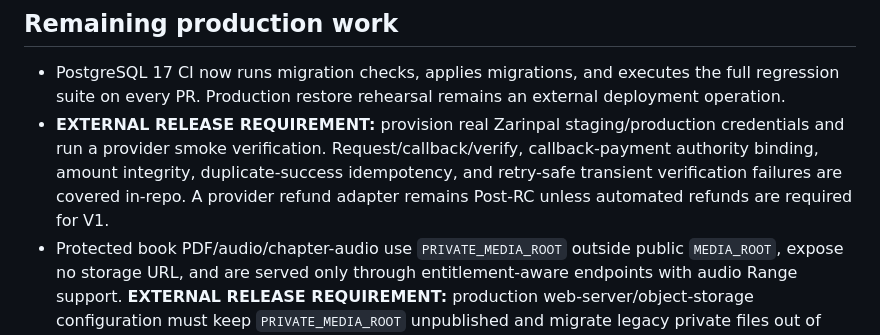
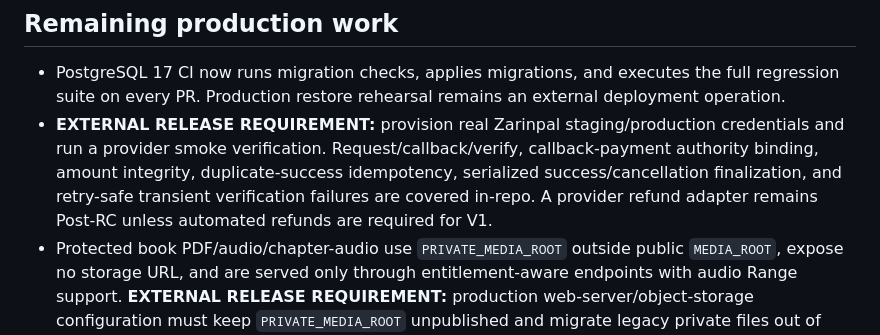
Before and after one commit to siavashmehbood/DANA, a Markdown page: PROJECT_STATUS.md, the part around the change. Rendered like a GitHub page.

Commit message:
record payment callback serialization in rc evidence

```diff
--- a/PROJECT_STATUS.md
+++ b/PROJECT_STATUS.md
@@ -47,7 +47,7 @@
 
 ## Remaining production work
 - PostgreSQL 17 CI now runs migration checks, applies migrations, and executes the full regression suite on every PR. Production restore rehearsal remains an external deployment operation.
-- **EXTERNAL RELEASE REQUIREMENT:** provision real Zarinpal staging/production credentials and run a provider smoke verification. Request/callback/verify, callback-payment authority binding, amount integrity, duplicate-success idempotency, and retry-safe transient verification failures are covered in-repo. A provider refund adapter remains Post-RC unless automated refunds are required for V1.
+- **EXTERNAL RELEASE REQUIREMENT:** provision real Zarinpal staging/production credentials and run a provider smoke verification. Request/callback/verify, callback-payment authority binding, amount integrity, duplicate-success idempotency, serialized success/cancellation finalization, and retry-safe transient verification failures are covered in-repo. A provider refund adapter remains Post-RC unless automated refunds are required for V1.
 - Protected book PDF/audio/chapter-audio use `PRIVATE_MEDIA_ROOT` outside public `MEDIA_ROOT`, expose no storage URL, and are served only through entitlement-aware endpoints with audio Range support. **EXTERNAL RELEASE REQUIREMENT:** production web-server/object-storage configuration must keep `PRIVATE_MEDIA_ROOT` unpublished and migrate legacy private files out of public media.
 - **EXTERNAL RELEASE REQUIREMENT:** configure real transactional email/SMS/push credentials and verify delivery in the deployment environment; asynchronous processing remains Post-RC unless deployment volume requires it.
 - Add full browser/mobile automated QA and visual regression coverage.
```
